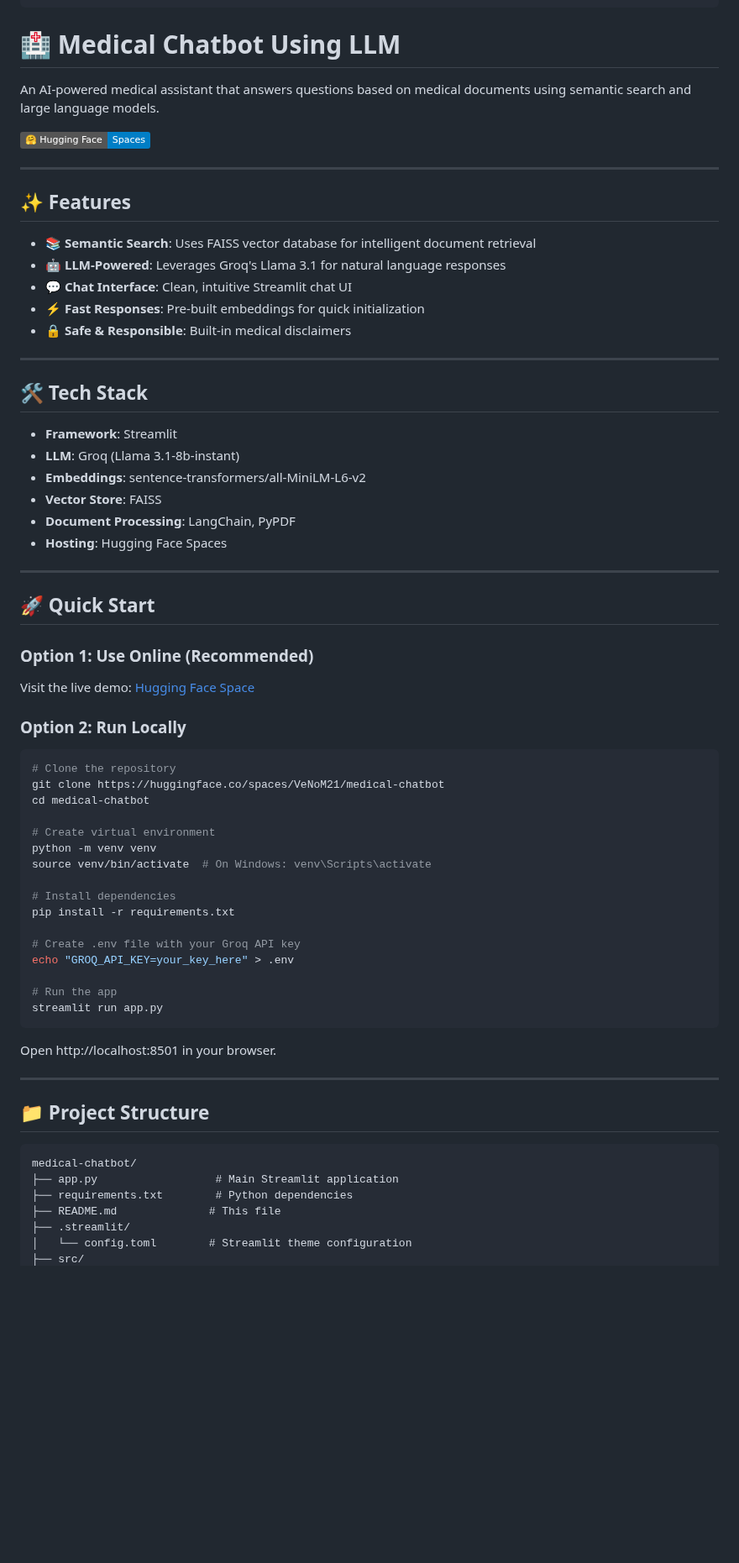
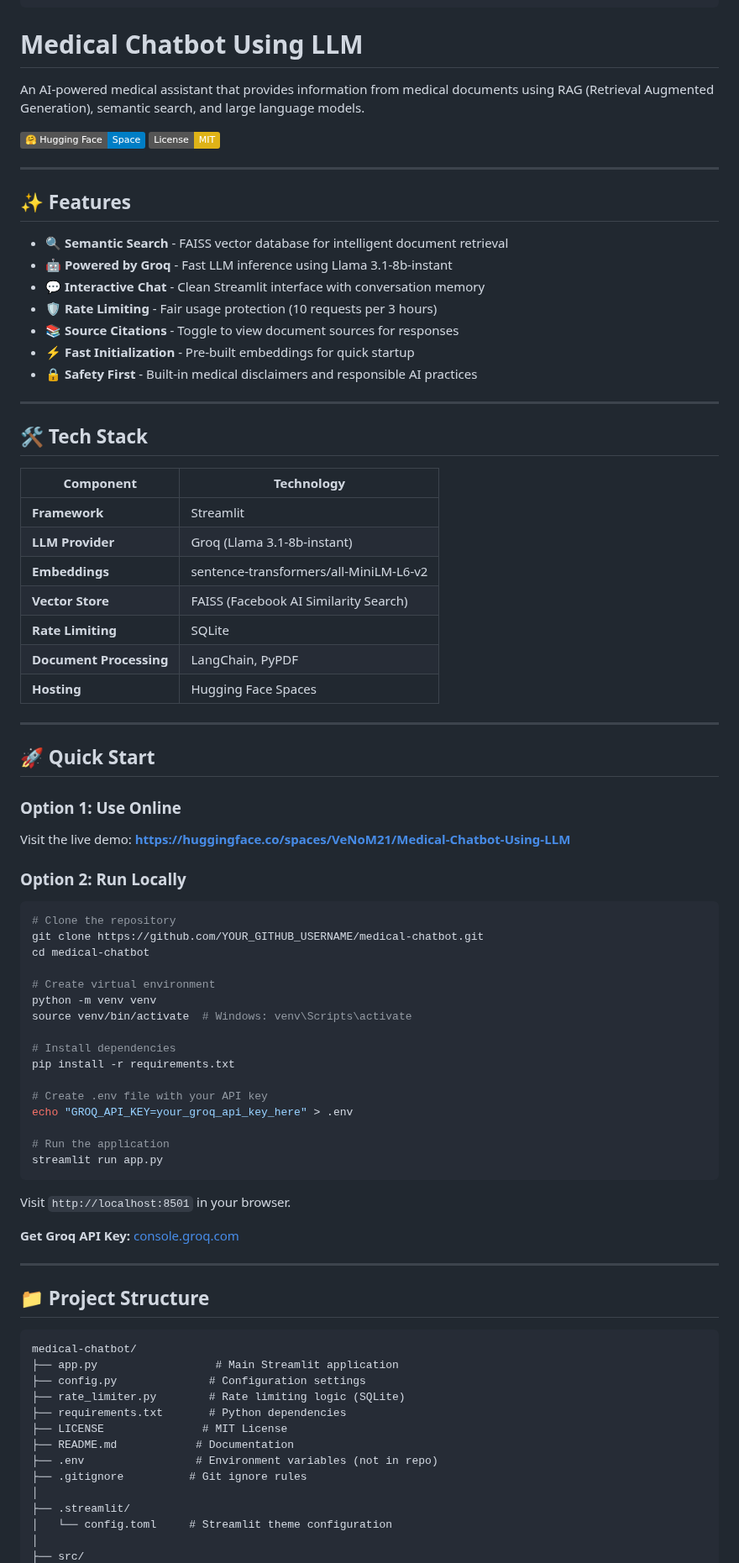
Before and after one commit to mohdfahad20/Medical-Chatbot-with-LLMs-Groq, a Markdown page: README.md, the part around one of its changes. Shown at 84% size. Drawn GitHub-style; badges without logos; blank space fills up the shorter version.

````diff
--- a/README.md
+++ b/README.md
@@ -10,63 +10,71 @@ pinned: false
 license: mit
 ---
 
-# 🏥 Medical Chatbot Using LLM
+# Medical Chatbot Using LLM
 
-An AI-powered medical assistant that answers questions based on medical documents using semantic search and large language models.
+An AI-powered medical assistant that provides information from medical documents using RAG (Retrieval Augmented Generation), semantic search, and large language models.
 
-[![Hugging Face Spaces](https://img.shields.io/badge/🤗%20Hugging%20Face-Spaces-blue)](https://huggingface.co/spaces/VeNoM21/medical-chatbot)
+[![Hugging Face Space](https://img.shields.io/badge/🤗%20Hugging%20Face-Space-blue)](https://huggingface.co/spaces/VeNoM21/medical-chatbot)
+[![License: MIT](https://img.shields.io/badge/License-MIT-yellow.svg)](https://opensource.org/licenses/MIT)
 
 ---
 
 ## ✨ Features
 
-- 📚 **Semantic Search**: Uses FAISS vector database for intelligent document retrieval
-- 🤖 **LLM-Powered**: Leverages Groq's Llama 3.1 for natural language responses
-- 💬 **Chat Interface**: Clean, intuitive Streamlit chat UI
-- ⚡ **Fast Responses**: Pre-built embeddings for quick initialization
-- 🔒 **Safe & Responsible**: Built-in medical disclaimers
+- 🔍 **Semantic Search** - FAISS vector database for intelligent document retrieval
+- 🤖 **Powered by Groq** - Fast LLM inference using Llama 3.1-8b-instant
+- 💬 **Interactive Chat** - Clean Streamlit interface with conversation memory
+- 🛡️ **Rate Limiting** - Fair usage protection (10 requests per 3 hours)
+- 📚 **Source Citations** - Toggle to view document sources for responses
+- ⚡ **Fast Initialization** - Pre-built embeddings for quick startup
+- 🔒 **Safety First** - Built-in medical disclaimers and responsible AI practices
 
 ---
 
 ## 🛠️ Tech Stack
 
-- **Framework**: Streamlit
-- **LLM**: Groq (Llama 3.1-8b-instant)
-- **Embeddings**: sentence-transformers/all-MiniLM-L6-v2
-- **Vector Store**: FAISS
-- **Document Processing**: LangChain, PyPDF
-- **Hosting**: Hugging Face Spaces
+| Component | Technology |
+|-----------|-----------|
+| **Framework** | Streamlit |
+| **LLM Provider** | Groq (Llama 3.1-8b-instant) |
+| **Embeddings** | sentence-transformers/all-MiniLM-L6-v2 |
+| **Vector Store** | FAISS (Facebook AI Similarity Search) |
+| **Rate Limiting** | SQLite |
+| **Document Processing** | LangChain, PyPDF |
+| **Hosting** | Hugging Face Spaces |
 
 ---
 
 ## 🚀 Quick Start
 
-### Option 1: Use Online (Recommended)
+### Option 1: Use Online
 
-Visit the live demo: [Hugging Face Space](https://huggingface.co/spaces/VeNoM21/medical-chatbot)
+Visit the live demo: **[https://huggingface.co/spaces/VeNoM21/Medical-Chatbot-Using-LLM](https://huggingface.co/spaces/VeNoM21/Medical-Chatbot-Using-LLM)**
 
 ### Option 2: Run Locally
 
 ```bash
 # Clone the repository
-git clone https://huggingface.co/spaces/VeNoM21/medical-chatbot
+git clone https://github.com/YOUR_GITHUB_USERNAME/medical-chatbot.git
 cd medical-chatbot
 
 # Create virtual environment
 python -m venv venv
-source venv/bin/activate  # On Windows: venv\Scripts\activate
+source venv/bin/activate  # Windows: venv\Scripts\activate
 
 # Install dependencies
 pip install -r requirements.txt
 
-# Create .env file with your Groq API key
-echo "GROQ_API_KEY=your_key_here" > .env
+# Create .env file with your API key
+echo "GROQ_API_KEY=your_groq_api_key_here" > .env
 
-# Run the app
+# Run the application
 streamlit run app.py
 ```
 
-Open http://localhost:8501 in your browser.
+Visit `http://localhost:8501` in your browser.
+
+**Get Groq API Key:** [console.groq.com](https://console.groq.com)
 
 ---
 
@@ -75,8 +83,15 @@ Open http://localhost:8501 in your browser.
 ```
 medical-chatbot/
 ├── app.py                  # Main Streamlit application
-├── requirements.txt        # Python dependencies
-├── README.md              # This file
+├── config.py              # Configuration settings
+├── rate_limiter.py        # Rate limiting logic (SQLite)
+├── requirements.txt       # Python dependencies
+├── LICENSE               # MIT License
+├── README.md            # Documentation
+├── .env                 # Environment variables (not in repo)
+├── .gitignore          # Git ignore rules
+│
 ├── .streamlit/
-│   └── config.toml        # Streamlit theme configuration
+│   └── config.toml     # Streamlit theme configuration
+│
 ├── src/
````
Also changed, not shown: other parts of README.md (+125 -35 lines).
